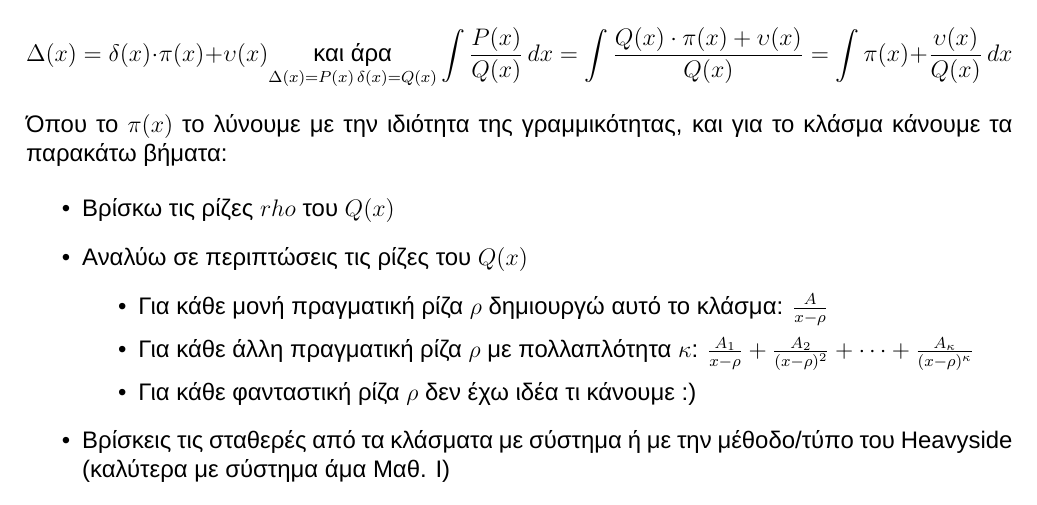
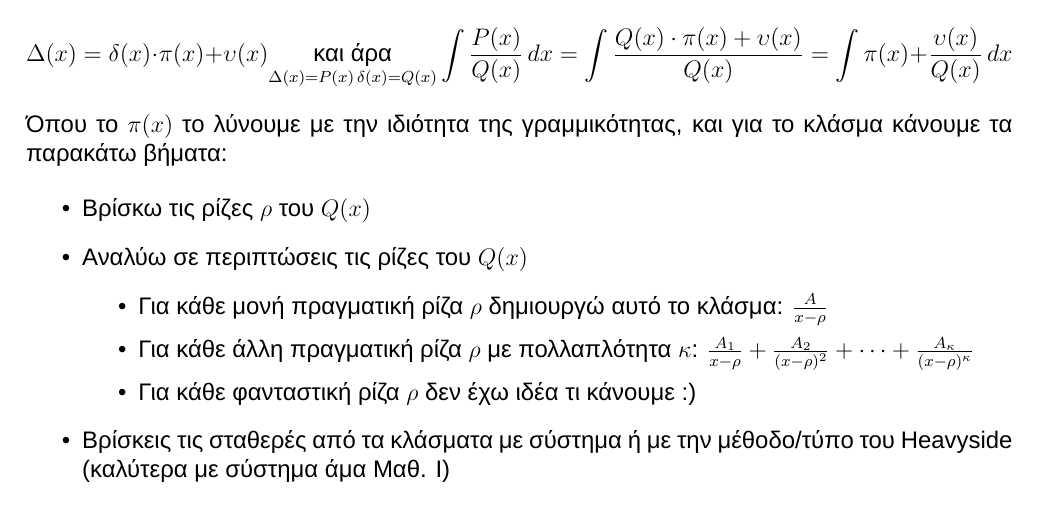
Before and after one commit to theolaos/simeiwseis, a LaTeX document (Θεόφιλος/semester1/math/personal_pdf_notes/Personal_Integral_notes.tex): part of page 2 of 4, cut so that both start at the same text. Compiled offline with XeLaTeX.

Commit message:
LaTeX spelling mistake

```diff
--- a/Θεόφιλος/semester1/math/personal_pdf_notes/Personal_Integral_notes.tex
+++ b/Θεόφιλος/semester1/math/personal_pdf_notes/Personal_Integral_notes.tex
@@ -114,7 +114,7 @@
 Όπου το $\pi(x)$ το λύνουμε με την ιδιότητα της γραμμικότητας, και για το κλάσμα κάνουμε τα παρακάτω βήματα:
 
 \begin{itemize}
-    \item Βρίσκω τις ρίζες $rho$ του $Q(x)$
+    \item Βρίσκω τις ρίζες $\rho$ του $Q(x)$
     \item Αναλύω σε περιπτώσεις τις ρίζες του $Q(x)$
     \begin{itemize}
         \item Για κάθε μονή πραγματική ρίζα $\rho$ δημιουργώ αυτό το κλάσμα: $\frac{A}{x-\rho}$
```
Also changed, not shown: Θεόφιλος/semester1/math/personal_pdf_notes/Personal_Integral_notes.pdf.
